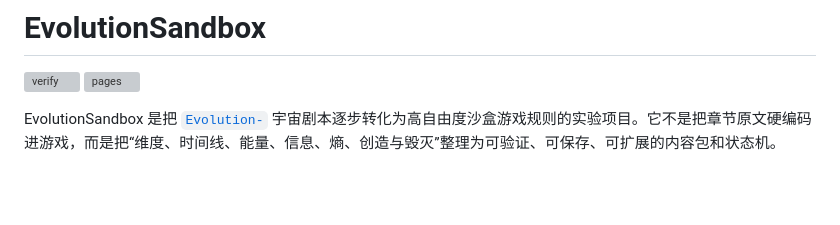
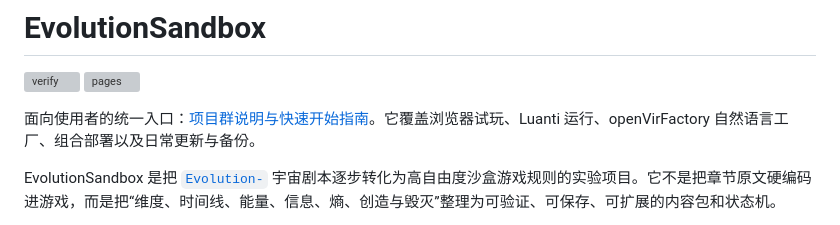
Before and after one commit to GIT-HPW/EvolutionSandbox, a Markdown page: README.md, the part around the change. GitHub-like rendering; blank space fills up the shorter version; grey boxes are pictures that could not be loaded.

Commit message:
docs: add unified application quick start guide

```diff
--- a/README.md
+++ b/README.md
@@ -2,6 +2,8 @@
 
 [![verify](https://github.com/GIT-HPW/EvolutionSandbox/actions/workflows/ci.yml/badge.svg)](https://github.com/GIT-HPW/EvolutionSandbox/actions/workflows/ci.yml)
 [![pages](https://github.com/GIT-HPW/EvolutionSandbox/actions/workflows/pages.yml/badge.svg)](https://github.com/GIT-HPW/EvolutionSandbox/actions/workflows/pages.yml)
+
+面向使用者的统一入口：[项目群说明与快速开始指南](docs/PROJECT_GUIDE.md)。它覆盖浏览器试玩、Luanti 运行、openVirFactory 自然语言工厂、组合部署以及日常更新与备份。
 
 EvolutionSandbox 是把 [`Evolution-`](https://github.com/GIT-HPW/Evolution-) 宇宙剧本逐步转化为高自由度沙盒游戏规则的实验项目。它不是把章节原文硬编码进游戏，而是把“维度、时间线、能量、信息、熵、创造与毁灭”整理为可验证、可保存、可扩展的内容包和状态机。
 
```
Also changed, not shown: docs/PROJECT_GUIDE.md (added, +467 -0 lines).
